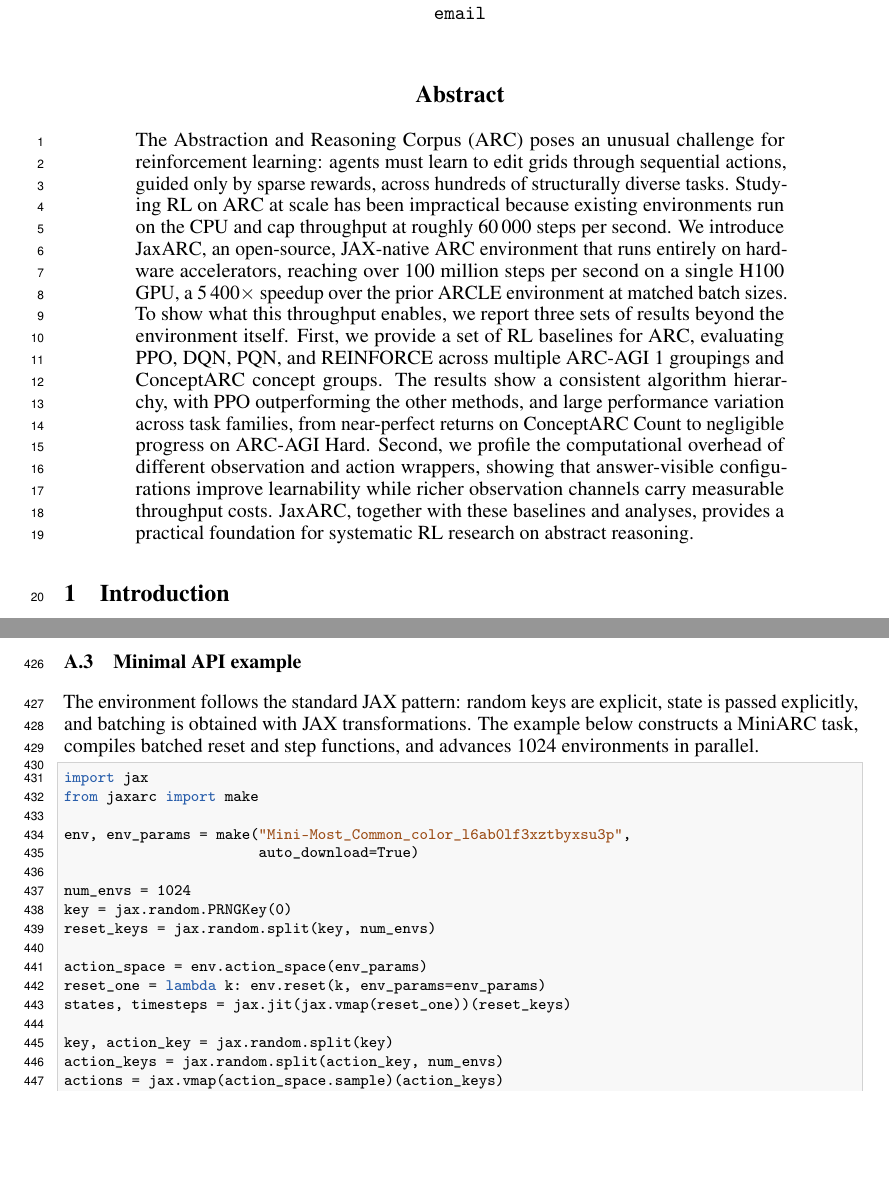
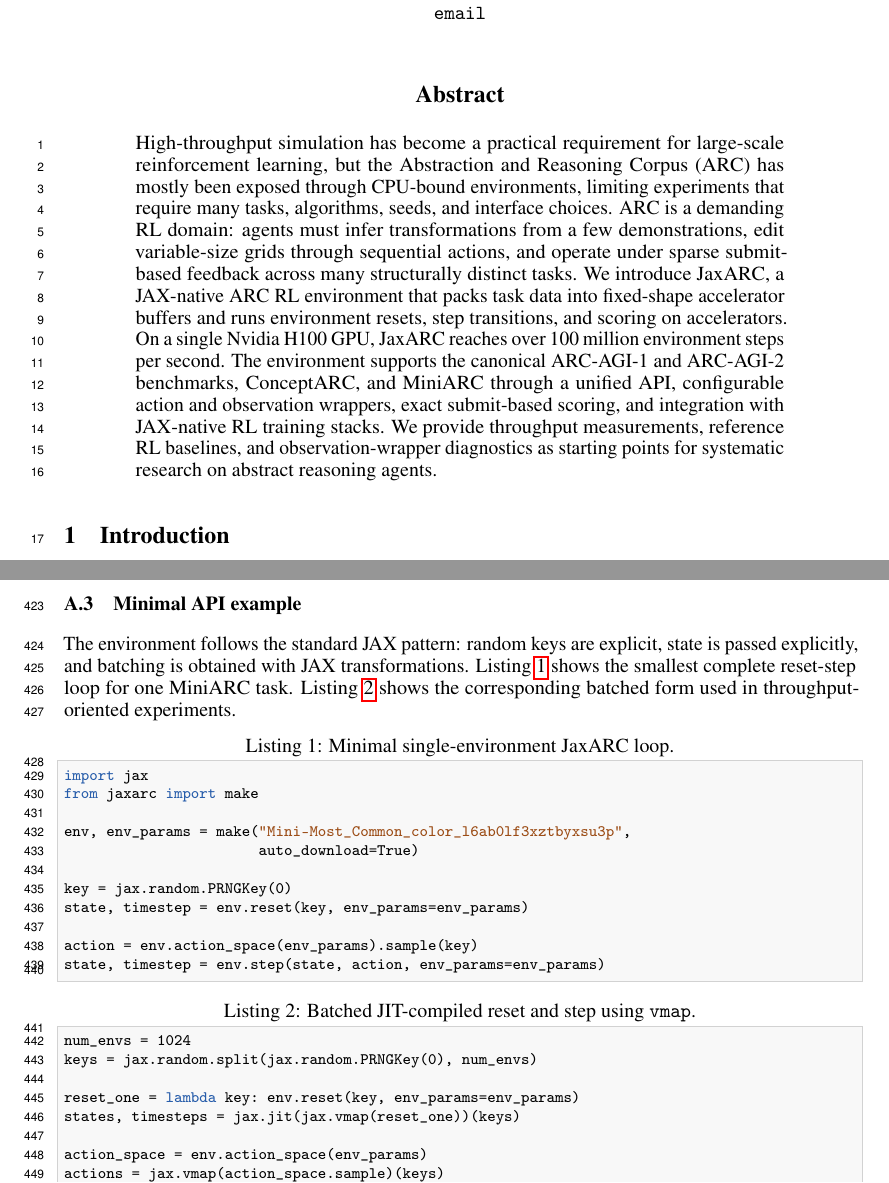
Before and after one commit to aadimator/jaxarc-baselines, a LaTeX paper (paper/neurips-ed/main.tex, which reads paper/neurips-ed/sections/abstract.tex, paper/neurips-ed/sections/appendix.tex): two parts of pages 1 and 12 of 28, joined at a grey line, cut so that both start at the same text, the shorter picture padded with empty space. Compiled offline with pdfLaTeX.

Commit message:
feat: update abstract and appendix for clarity and detail
- Revised abstract to emphasize high-throughput simulation and JaxARC's capabilities.
- Enhanced appendix with detailed implementation components and examples for better reproducibility.

```diff
--- a/paper/neurips-ed/sections/abstract.tex
+++ b/paper/neurips-ed/sections/abstract.tex
@@ -1 +1 @@
-The Abstraction and Reasoning Corpus (ARC) poses an unusual challenge for reinforcement learning: agents must learn to edit grids through sequential actions, guided only by sparse rewards, across hundreds of structurally diverse tasks. Studying RL on ARC at scale has been impractical because existing environments run on the CPU and cap throughput at roughly 60\,000 steps per second. We introduce JaxARC, an open-source, JAX-native ARC environment that runs entirely on hardware accelerators, reaching over 100 million steps per second on a single H100 GPU, a 5\,400$\times$ speedup over the prior ARCLE environment at matched batch sizes. To show what this throughput enables, we report three sets of results beyond the environment itself. First, we provide a set of RL baselines for ARC, evaluating PPO, DQN, PQN, and REINFORCE across multiple ARC-AGI 1 groupings and ConceptARC concept groups. The results show a consistent algorithm hierarchy, with PPO outperforming the other methods, and large performance variation across task families, from near-perfect returns on ConceptARC Count to negligible progress on ARC-AGI Hard. Second, we profile the computational overhead of different observation and action wrappers, showing that answer-visible configurations improve learnability while richer observation channels carry measurable throughput costs. JaxARC, together with these baselines and analyses, provides a practical foundation for systematic RL research on abstract reasoning.
+High-throughput simulation has become a practical requirement for large-scale reinforcement learning, but the Abstraction and Reasoning Corpus (ARC) has mostly been exposed through CPU-bound environments, limiting experiments that require many tasks, algorithms, seeds, and interface choices. ARC is a demanding RL domain: agents must infer transformations from a few demonstrations, edit variable-size grids through sequential actions, and operate under sparse submit-based feedback across many structurally distinct tasks. We introduce JaxARC, a JAX-native ARC RL environment that packs task data into fixed-shape accelerator buffers and runs environment resets, step transitions, and scoring on accelerators. On a single Nvidia H100 GPU, JaxARC reaches over 100 million environment steps per second. The environment supports the canonical ARC-AGI-1 and ARC-AGI-2 benchmarks, ConceptARC, and MiniARC through a unified API, configurable action and observation wrappers, exact submit-based scoring, and integration with JAX-native RL training stacks. We provide throughput measurements, reference RL baselines, and observation-wrapper diagnostics as starting points for systematic research on abstract reasoning agents.
--- a/paper/neurips-ed/sections/appendix.tex
+++ b/paper/neurips-ed/sections/appendix.tex
@@ -70,27 +72,31 @@ JaxARC includes visualization modes for ARC tasks and environment transitions. T
 \subsection{Minimal API example}
 \label{app:usage}
 
-The environment follows the standard JAX pattern: random keys are explicit, state is passed explicitly, and batching is obtained with JAX transformations. The example below constructs a MiniARC task, compiles batched reset and step functions, and advances 1024 environments in parallel.
+The environment follows the standard JAX pattern: random keys are explicit, state is passed explicitly, and batching is obtained with JAX transformations. Listing~\ref{lst:minimal_api} shows the smallest complete reset-step loop for one MiniARC task. Listing~\ref{lst:batched_api} shows the corresponding batched form used in throughput-oriented experiments.
 
-\begin{lstlisting}[style=jaxarcpython]
+\begin{lstlisting}[style=jaxarcpython, caption={Minimal single-environment JaxARC loop.}, label={lst:minimal_api}]
 import jax
 from jaxarc import make
 
 env, env_params = make("Mini-Most_Common_color_l6ab0lf3xztbyxsu3p",
                        auto_download=True)
 
+key = jax.random.PRNGKey(0)
+state, timestep = env.reset(key, env_params=env_params)
+
+action = env.action_space(env_params).sample(key)
+state, timestep = env.step(state, action, env_params=env_params)
+\end{lstlisting}
+
+\begin{lstlisting}[style=jaxarcpython, caption={Batched JIT-compiled reset and step using \texttt{vmap}.}, label={lst:batched_api}]
 num_envs = 1024
-key = jax.random.PRNGKey(0)
-reset_keys = jax.random.split(key, num_envs)
+keys = jax.random.split(jax.random.PRNGKey(0), num_envs)
+
+reset_one = lambda key: env.reset(key, env_params=env_params)
+states, timesteps = jax.jit(jax.vmap(reset_one))(keys)
 
 action_space = env.action_space(env_params)
-reset_one = lambda k: env.reset(k, env_params=env_params)
-states, timesteps = jax.jit(jax.vmap(reset_one))(reset_keys)
-
-key, action_key = jax.random.split(key)
-action_keys = jax.random.split(action_key, num_envs)
-actions = jax.vmap(action_space.sample)(action_keys)
-
+actions = jax.vmap(action_space.sample)(keys)
 step_one = lambda state, action: env.step(
     state, action, env_params=env_params
 )
```
Also changed, not shown: paper/neurips-ed/sections/appendix.tex (6 more changed lines).
